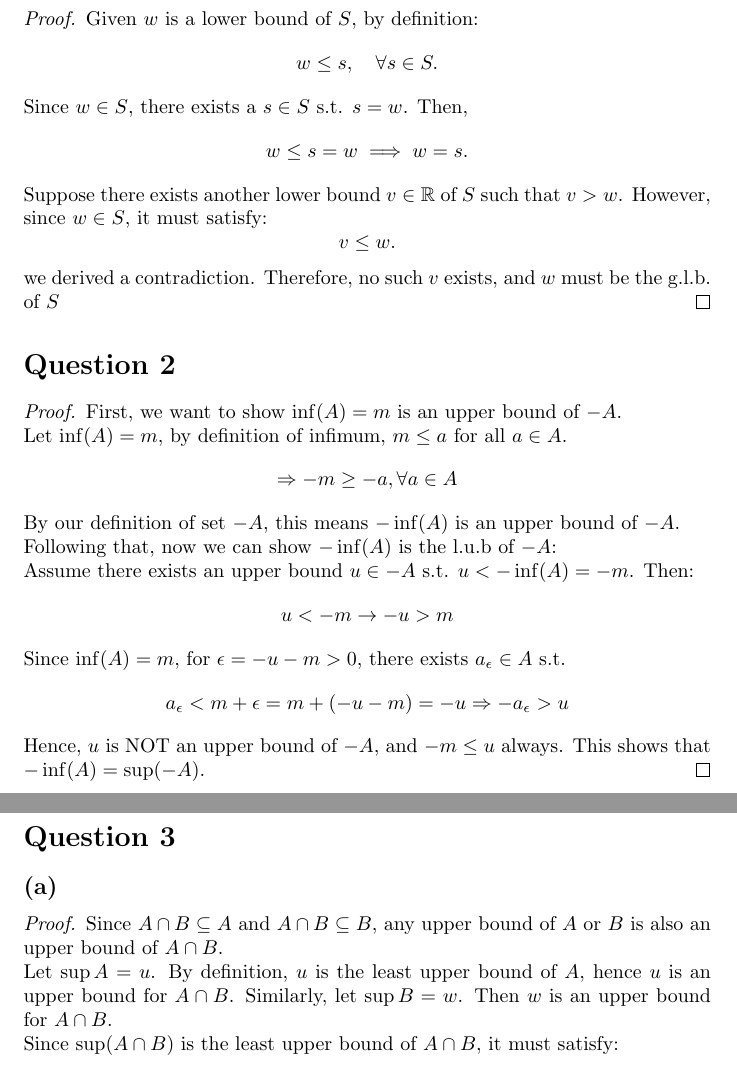
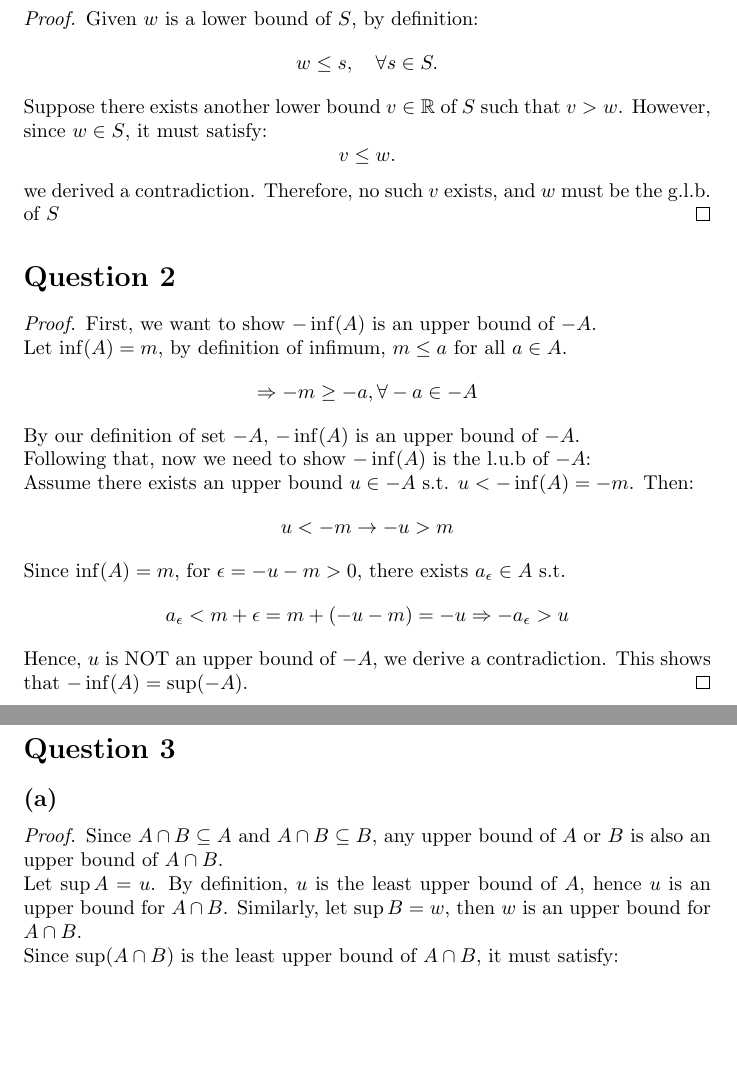
Before and after one commit to Fight-Ronin/MATH265, a LaTeX problem sheet (HW4/HW4.tex): two parts of pages 1 and 2 of 2, joined at a grey line, cut so that both start at the same text, the shorter picture padded with empty space. Compiled offline with pdfLaTeX.

Commit message:
finalized HW4

```diff
--- a/HW4/HW4.tex
+++ b/HW4/HW4.tex
@@ -28,8 +28,6 @@
 \begin{proof}
     Given \( w \) is a lower bound of \( S \), by definition:
     \[ w \leq s, \quad \forall s \in S. \]
-    Since \( w \in S \), there exists a \(s \in S\) s.t. \( s = w \). Then,
-    \[ w \leq s = w \implies w = s. \]
     Suppose there exists another lower bound \( v \in \mathbb{R} \) of \( S \) such that \( v > w \).
     However, since \( w \in S \), it must satisfy:
     \[ v \leq w. \]
@@ -39,19 +37,19 @@
 
 \section*{Question 2}
 \begin{proof}
-    First, we want to show $\inf(A) = m$ is an upper bound of $-A$.
+    First, we want to show $-\inf(A)$ is an upper bound of $-A$.
     \\
     Let $\inf(A) = m$, by definition of infimum, $m \leq a$ for all $a \in A$.
-    \[ \Rightarrow -m \geq -a, \forall a \in A \]
-    By our definition of set $-A$, this means $-\inf(A)$ is an upper bound of $-A$.
+    \[ \Rightarrow -m \geq -a, \forall -a \in -A \]
+    By our definition of set $-A$, $-\inf(A)$ is an upper bound of $-A$.
     \\
-    Following that, now we can show $-\inf(A)$ is the l.u.b of $-A$:
+    Following that, now we need to show $-\inf(A)$ is the l.u.b of $-A$:
     \\
     Assume there exists an upper bound $u \in -A$ s.t. $u < -\inf(A) = -m$. Then:
     \[ u < -m \rightarrow -u > m \]
     Since $\inf(A) = m$, for $\epsilon = -u - m > 0$, there exists $a_{\epsilon} \in A$ s.t.
     \[ a_{\epsilon} < m + \epsilon = m + (-u - m) = -u \Rightarrow -a_{\epsilon} > u \]
-    Hence, $u$ is NOT an upper bound of $-A$, and $-m \leq u$ always. This shows that $-\inf(A) = \sup(-A)$.
+    Hence, $u$ is NOT an upper bound of $-A$, we derive a contradiction. This shows that $-\inf(A) = \sup(-A)$.
 \end{proof}
 
 \section*{Question 3}
@@ -61,7 +59,7 @@
     Since \( A \cap B \subseteq A \) and \( A \cap B \subseteq B \), any upper bound of \( A \) or \( B \) is also an upper bound of \( A \cap B \).
     \\
     Let \( \sup A = u \). By definition, \( u \) is the least upper bound of \( A \), hence \( u \) is an upper bound for \( A \cap B \).
-    Similarly, let \( \sup B = w \). Then \( w \) is an upper bound for \( A \cap B \).
+    Similarly, let \( \sup B = w \), then \( w \) is an upper bound for \( A \cap B \).
     \\
     Since \( \sup(A \cap B) \) is the least upper bound of \( A \cap B \), it must satisfy:
     \[ \sup(A \cap B) \leq u = \sup A \quad \text{and} \quad \sup(A \cap B) \leq w = \sup B. \]
```
Also changed, not shown: HW4/HW4.pdf, 3 other files.
